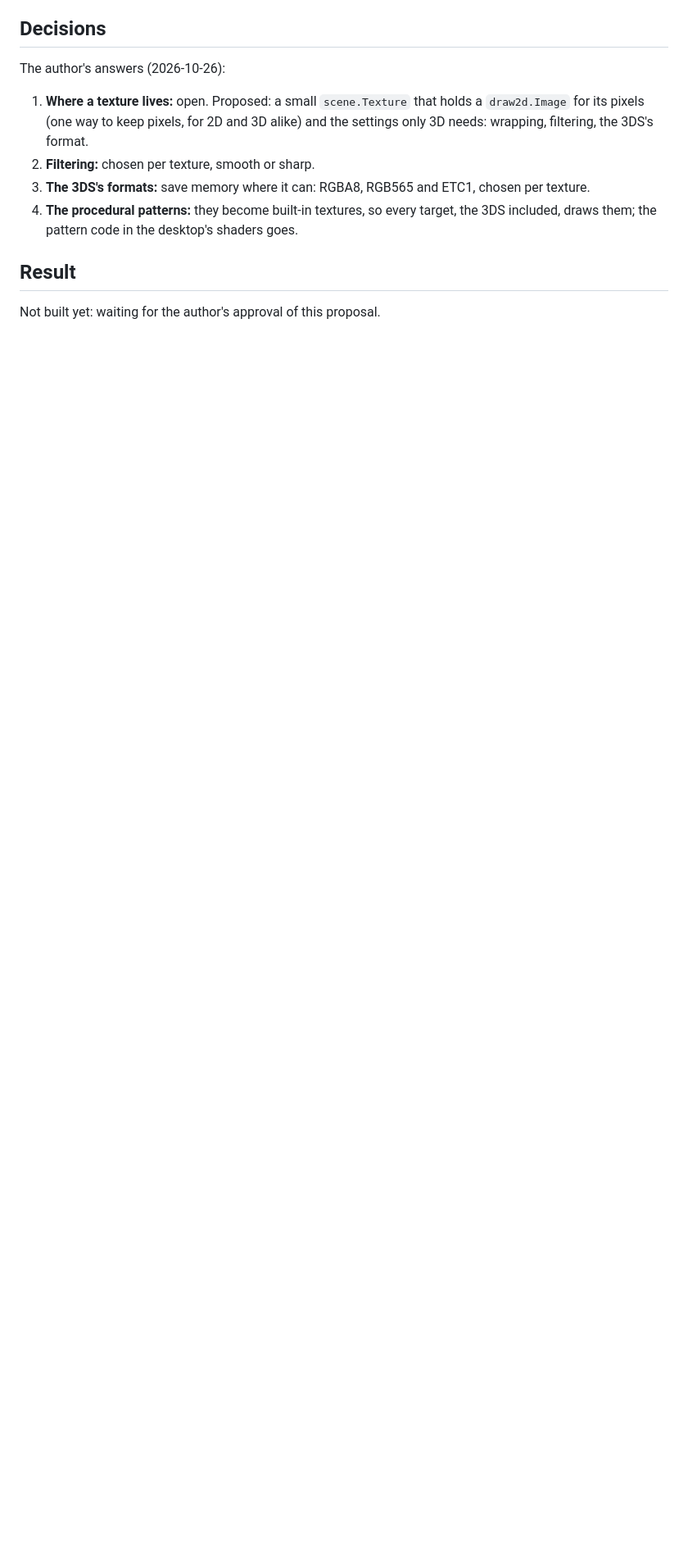
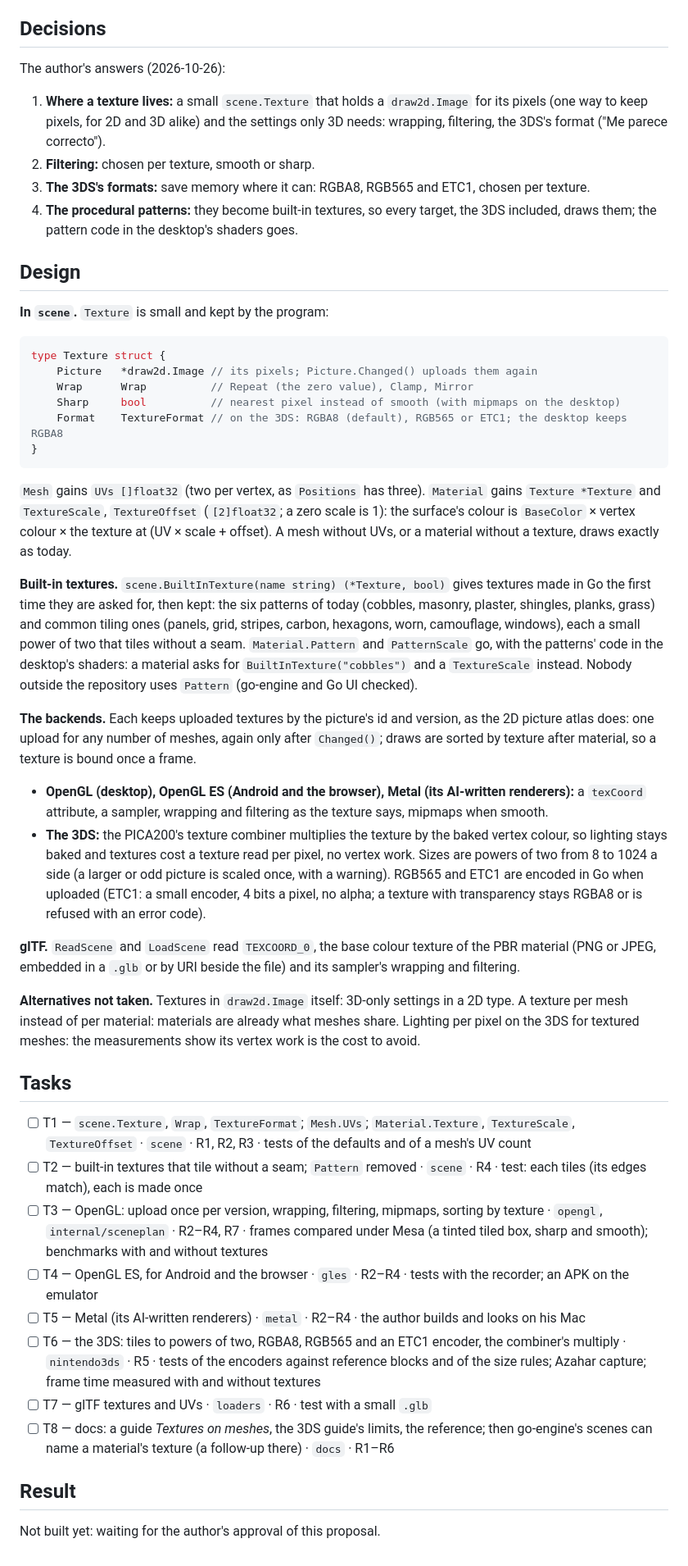
Before and after one commit to akrck02/go-renderer, a Markdown page: docs/proposals/2-textures-on-meshes.md, the part around one of its changes. Shown at 82% size. Drawn GitHub-style; blank space fills up the shorter version.

Commit message:
docs: plan textures on meshes
Co-Authored-By: Claude Opus 5.5 <noreply@anthropic.com>

````diff
--- a/docs/proposals/2-textures-on-meshes.md
+++ b/docs/proposals/2-textures-on-meshes.md
@@ -39,14 +39,70 @@ Today `scene.Mesh` has no texture coordinates and `scene.Material` no texture, o
 
 The author's answers (2026-10-26):
 
-1. **Where a texture lives:** open. Proposed: a small `scene.Texture` that holds a `draw2d.Image`
-   for its pixels (one way to keep pixels, for 2D and 3D alike) and the settings only 3D needs:
-   wrapping, filtering, the 3DS's format.
+1. **Where a texture lives:** a small `scene.Texture` that holds a `draw2d.Image` for its pixels
+   (one way to keep pixels, for 2D and 3D alike) and the settings only 3D needs: wrapping,
+   filtering, the 3DS's format ("Me parece correcto").
 2. **Filtering:** chosen per texture, smooth or sharp.
 3. **The 3DS's formats:** save memory where it can: RGBA8, RGB565 and ETC1, chosen per texture.
 4. **The procedural patterns:** they become built-in textures, so every target, the 3DS included,
    draws them; the pattern code in the desktop's shaders goes.
 
+## Design
+
+**In `scene`.** `Texture` is small and kept by the program:
+
+```go
+type Texture struct {
+	Picture   *draw2d.Image // its pixels; Picture.Changed() uploads them again
+	Wrap      Wrap          // Repeat (the zero value), Clamp, Mirror
+	Sharp     bool          // nearest pixel instead of smooth (with mipmaps on the desktop)
+	Format    TextureFormat // on the 3DS: RGBA8 (default), RGB565 or ETC1; the desktop keeps RGBA8
+}
+```
+
+`Mesh` gains `UVs []float32` (two per vertex, as `Positions` has three). `Material` gains
+`Texture *Texture` and `TextureScale`, `TextureOffset` (`[2]float32`; a zero scale is 1): the
+surface's colour is `BaseColor` × vertex colour × the texture at (UV × scale + offset). A mesh
+without UVs, or a material without a texture, draws exactly as today.
+
+**Built-in textures.** `scene.BuiltInTexture(name string) (*Texture, bool)` gives textures made in
+Go the first time they are asked for, then kept: the six patterns of today (cobbles, masonry,
+plaster, shingles, planks, grass) and common tiling ones (panels, grid, stripes, carbon, hexagons,
+worn, camouflage, windows), each a small power of two that tiles without a seam. `Material.Pattern`
+and `PatternScale` go, with the patterns' code in the desktop's shaders: a material asks for
+`BuiltInTexture("cobbles")` and a `TextureScale` instead. Nobody outside the repository uses
+`Pattern` (go-engine and Go UI checked).
+
+**The backends.** Each keeps uploaded textures by the picture's id and version, as the 2D picture
+atlas does: one upload for any number of meshes, again only after `Changed()`; draws are sorted by
+texture after material, so a texture is bound once a frame.
+- **OpenGL (desktop), OpenGL ES (Android and the browser), Metal (its AI-written renderers):** a
+  `texCoord` attribute, a sampler, wrapping and filtering as the texture says, mipmaps when smooth.
+- **The 3DS:** the PICA200's texture combiner multiplies the texture by the baked vertex colour, so
+  lighting stays baked and textures cost a texture read per pixel, no vertex work. Sizes are powers
+  of two from 8 to 1024 a side (a larger or odd picture is scaled once, with a warning). RGB565 and
+  ETC1 are encoded in Go when uploaded (ETC1: a small encoder, 4 bits a pixel, no alpha; a texture
+  with transparency stays RGBA8 or is refused with an error code).
+
+**glTF.** `ReadScene` and `LoadScene` read `TEXCOORD_0`, the base colour texture of the PBR
+material (PNG or JPEG, embedded in a `.glb` or by URI beside the file) and its sampler's wrapping
+and filtering.
+
+**Alternatives not taken.** Textures in `draw2d.Image` itself: 3D-only settings in a 2D type. A
+texture per mesh instead of per material: materials are already what meshes share. Lighting per
+pixel on the 3DS for textured meshes: the measurements show its vertex work is the cost to avoid.
+
+## Tasks
+
+- [ ] T1 — `scene.Texture`, `Wrap`, `TextureFormat`; `Mesh.UVs`; `Material.Texture`, `TextureScale`, `TextureOffset` · `scene` · R1, R2, R3 · tests of the defaults and of a mesh's UV count
+- [ ] T2 — built-in textures that tile without a seam; `Pattern` removed · `scene` · R4 · test: each tiles (its edges match), each is made once
+- [ ] T3 — OpenGL: upload once per version, wrapping, filtering, mipmaps, sorting by texture · `opengl`, `internal/sceneplan` · R2–R4, R7 · frames compared under Mesa (a tinted tiled box, sharp and smooth); benchmarks with and without textures
+- [ ] T4 — OpenGL ES, for Android and the browser · `gles` · R2–R4 · tests with the recorder; an APK on the emulator
+- [ ] T5 — Metal (its AI-written renderers) · `metal` · R2–R4 · the author builds and looks on his Mac
+- [ ] T6 — the 3DS: tiles to powers of two, RGBA8, RGB565 and an ETC1 encoder, the combiner's multiply · `nintendo3ds` · R5 · tests of the encoders against reference blocks and of the size rules; Azahar capture; frame time measured with and without textures
+- [ ] T7 — glTF textures and UVs · `loaders` · R6 · test with a small `.glb`
+- [ ] T8 — docs: a guide *Textures on meshes*, the 3DS guide's limits, the reference; then go-engine's scenes can name a material's texture (a follow-up there) · `docs` · R1–R6
+
 ## Result
 
 Not built yet: waiting for the author's approval of this proposal.
````
Also changed, not shown: other parts of docs/proposals/2-textures-on-meshes.md (+1 -1 lines).
